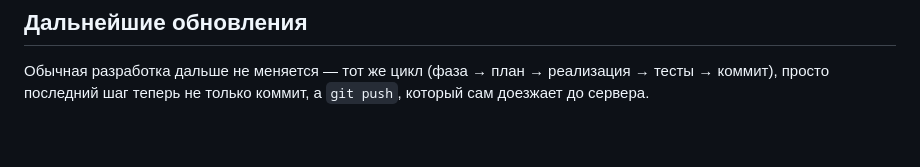
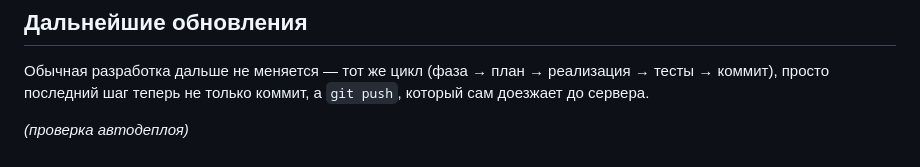
Before and after one commit to murat0rr/personal-assistant-bot, a Markdown page: DEPLOY.md, the part around the change. Rendered like a GitHub page.

Commit message:
DEPLOY.md: проверка автодеплоя после фикса git tracking

```diff
--- a/DEPLOY.md
+++ b/DEPLOY.md
@@ -151,3 +151,5 @@ cat ~/.ssh/<ключ>
 Обычная разработка дальше не меняется — тот же цикл (фаза → план →
 реализация → тесты → коммит), просто последний шаг теперь не только
 коммит, а `git push`, который сам доезжает до сервера.
+
+_(проверка автодеплоя)_
```
